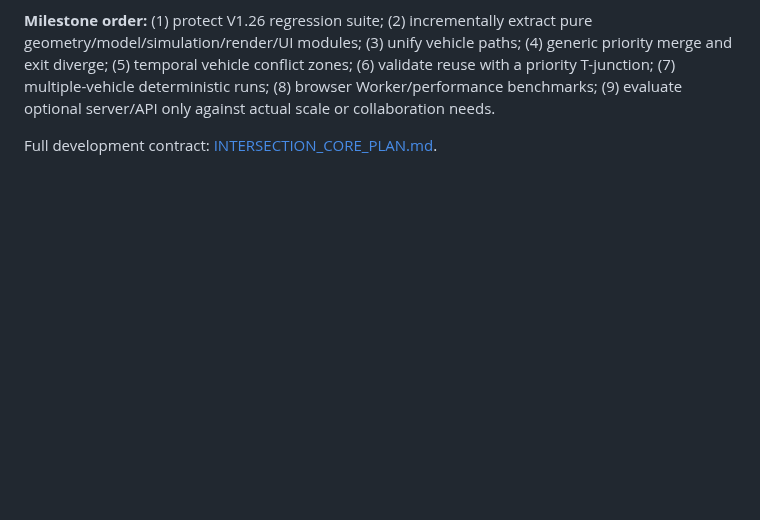
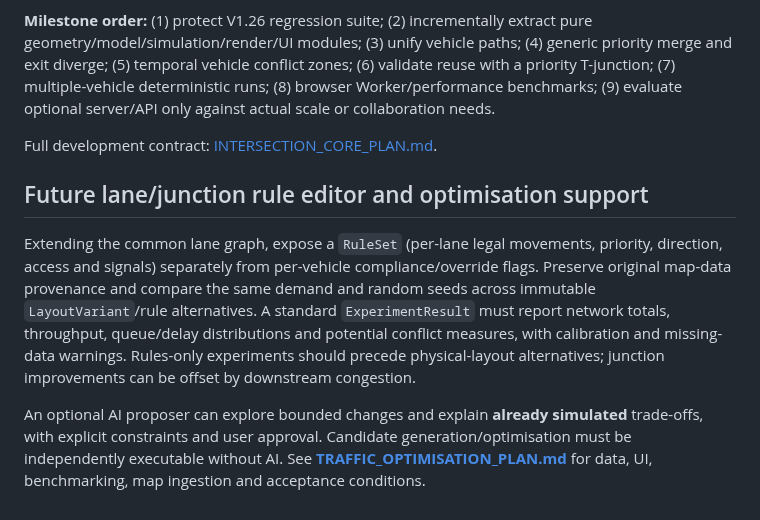
Before and after one commit to zageabb/roundabout_designer, a Markdown page: SIMULATION_ARCHITECTURE.md, the part around the change. Drawn GitHub-style; blank space fills up the shorter version.

Commit message:
docs: integrate editable traffic rules and AI-assisted optimisation into intersection roadmap

```diff
--- a/SIMULATION_ARCHITECTURE.md
+++ b/SIMULATION_ARCHITECTURE.md
@@ -66,3 +66,9 @@ The roundabout is composed of four **one-way curved segments**, four priority en
 **Milestone order:** (1) protect V1.26 regression suite; (2) incrementally extract pure geometry/model/simulation/render/UI modules; (3) unify vehicle paths; (4) generic priority merge and exit diverge; (5) temporal vehicle conflict zones; (6) validate reuse with a priority T-junction; (7) multiple-vehicle deterministic runs; (8) browser Worker/performance benchmarks; (9) evaluate optional server/API only against actual scale or collaboration needs.
 
 Full development contract: [INTERSECTION_CORE_PLAN.md](INTERSECTION_CORE_PLAN.md).
+
+## Future lane/junction rule editor and optimisation support
+
+Extending the common lane graph, expose a `RuleSet` (per-lane legal movements, priority, direction, access and signals) separately from per-vehicle compliance/override flags. Preserve original map-data provenance and compare the same demand and random seeds across immutable `LayoutVariant`/rule alternatives. A standard `ExperimentResult` must report network totals, throughput, queue/delay distributions and potential conflict measures, with calibration and missing-data warnings. Rules-only experiments should precede physical-layout alternatives; junction improvements can be offset by downstream congestion.
+
+An optional AI proposer can explore bounded changes and explain **already simulated** trade-offs, with explicit constraints and user approval. Candidate generation/optimisation must be independently executable without AI. See **[TRAFFIC_OPTIMISATION_PLAN.md](TRAFFIC_OPTIMISATION_PLAN.md)** for data, UI, benchmarking, map ingestion and acceptance conditions.
```
